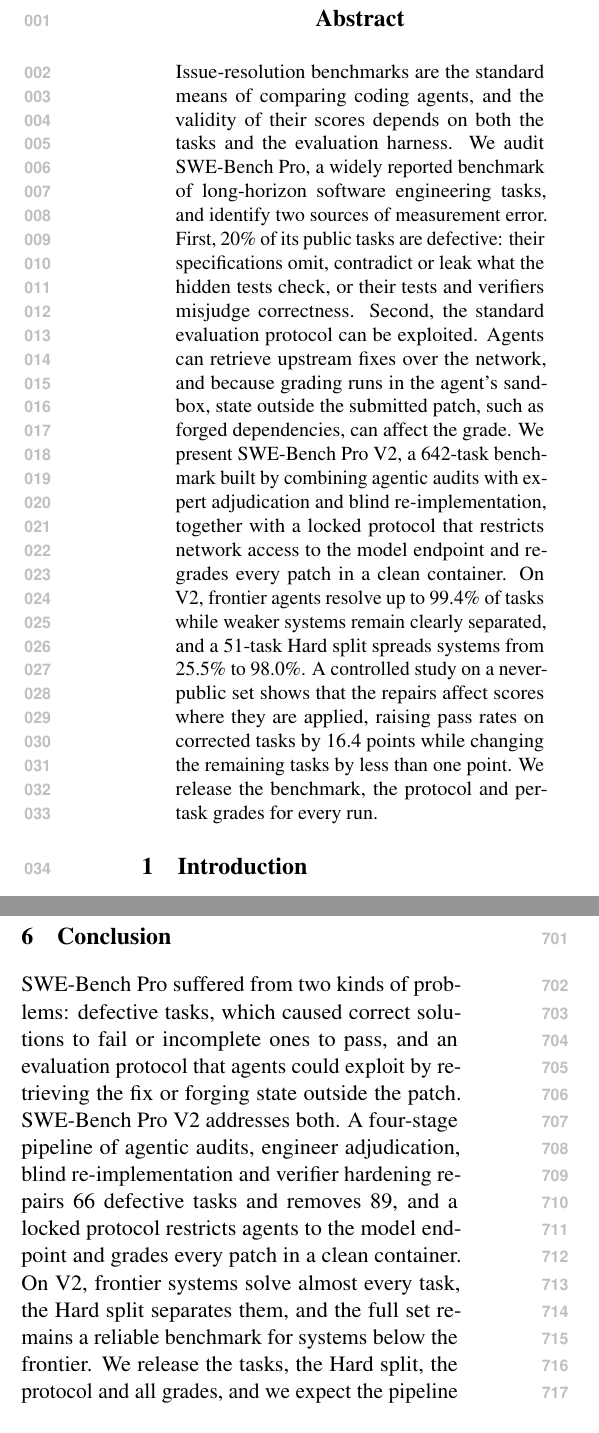
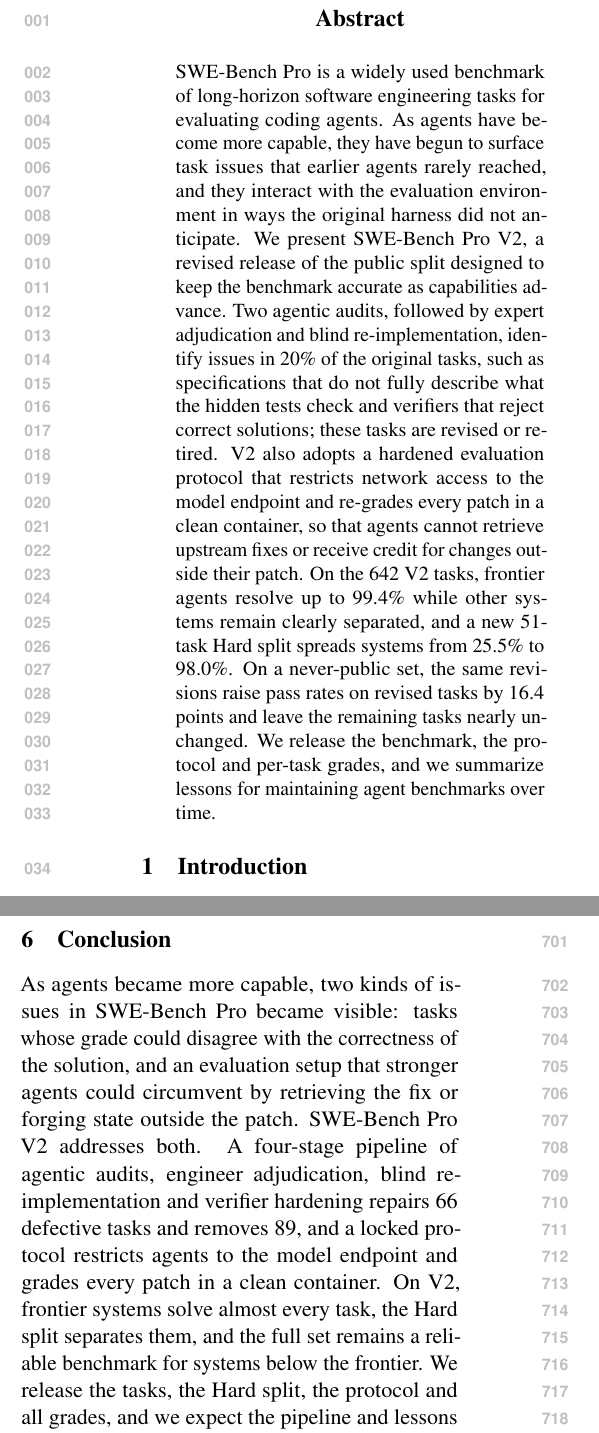
Before and after one commit to daniel-zhang-scale/SWE-BenchV2-overleaf, a LaTeX paper (main.tex, which reads sections/00_abstract.tex, sections/01_intro.tex, sections/06_conclusion.tex): two parts of the columns of pages 1 and 9 of 16, joined at a grey line, cut so that both start at the same text. Compiled offline with pdfLaTeX.

Commit message:
Soften framing of SWE-Bench Pro V1 in abstract, intro and conclusion
Present V2 as a maintenance release that keeps the benchmark accurate as
agents improve, rather than as a critique of the original. Add a
camera-ready note to state that V2 comes from the original maintainers.

Co-Authored-By: Claude Opus 5.5 <noreply@anthropic.com>

```diff
--- a/sections/00_abstract.tex
+++ b/sections/00_abstract.tex
@@ -1,4 +1,5 @@
 \begin{abstract}
-Issue-resolution benchmarks are the standard means of comparing coding agents, and the validity of their scores depends on both the tasks and the evaluation harness. We audit SWE-Bench Pro, a widely reported benchmark of long-horizon software engineering tasks, and identify two sources of measurement error. First, \nDefectivePct\% of its public tasks are defective: their specifications omit, contradict or leak what the hidden tests check, or their tests and verifiers misjudge correctness. Second, the standard evaluation protocol can be exploited. Agents can retrieve upstream fixes over the network, and because grading runs in the agent's sandbox, state outside the submitted patch, such as forged dependencies, can affect the grade. We present SWE-Bench Pro V2, a \nTasks{}-task benchmark built by combining agentic audits with expert adjudication and blind re-implementation, together with a locked protocol that restricts network access to the model endpoint and re-grades every patch in a clean container. On V2, frontier agents resolve up to \opusXPct\% of tasks while weaker systems remain clearly separated, and a \nHard{}-task Hard split spreads systems from \hardHaikuPct\% to \hardOpusXPct\%. A controlled study on a never-public set shows that the repairs affect scores where they are applied, raising pass rates on corrected tasks by \privEditedGain{} points while changing the remaining tasks by less than one point. We release the benchmark, the protocol and per-task grades for every run.
+SWE-Bench Pro is a widely used benchmark of long-horizon software engineering tasks for evaluating coding agents. As agents have become more capable, they have begun to surface task issues that earlier agents rarely reached, and they interact with the evaluation environment in ways the original harness did not anticipate. We present SWE-Bench Pro V2, a revised release of the public split designed to keep the benchmark accurate as capabilities advance. Two agentic audits, followed by expert adjudication and blind re-implementation, identify issues in \nDefectivePct\% of the original tasks, such as specifications that do not fully describe what the hidden tests check and verifiers that reject correct solutions; these tasks are revised or retired. V2 also adopts a hardened evaluation protocol that restricts network access to the model endpoint and re-grades every patch in a clean container, so that agents cannot retrieve upstream fixes or receive credit for changes outside their patch. On the \nTasks{} V2 tasks, frontier agents resolve up to \opusXPct\% while other systems remain clearly separated, and a new \nHard{}-task Hard split spreads systems from \hardHaikuPct\% to \hardOpusXPct\%. On a never-public set, the same revisions raise pass rates on revised tasks by \privEditedGain{} points and leave the remaining tasks nearly unchanged. We release the benchmark, the protocol and per-task grades, and we summarize lessons for maintaining agent benchmarks over time.
 % TODO: add one sentence on the harness comparison (Section 4.6) once finalized.
+% Camera-ready: state that V2 is released by the maintainers of the original SWE-Bench Pro (omitted for double-blind review).
 \end{abstract}
--- a/sections/01_intro.tex
+++ b/sections/01_intro.tex
@@ -4,3 +4,3 @@
 
-As agents improve, a growing share of their remaining failures is caused by flaws in the benchmark \citep{nadgir2026life}. For SWE-Bench Pro, an external audit estimated that 27--34\% of the public tasks are flawed \citep{openai2026signal}, and community reports showed that fixes could be recovered from the repository state \citep{needham2025prostate,adams2026gitreward}. We audited all \nPublic{} public tasks and found two classes of problems (Table~\ref{tab:problems}). The first class, \emph{data defects}, consists of problems in a task's instruction, tests or environment that make its grade disagree with the correctness of the solution. We group them into five categories (Table~\ref{tab:repairs-discards}). In tasks with \emph{unstated test requirements}, the tests check behaviour, names or files that the instruction never mentions. In \emph{spec--test contradictions}, the instruction and the tests disagree. \emph{Solution leakage} occurs when the instruction walks through the reference patch. \emph{Insufficient tests} let an incomplete patch pass, and \emph{verifier or environment defects} make correct patches fail regardless of their content. In total, these defects affect \nDefective{} tasks (\nDefectivePct\%). The second class, \emph{evaluation exploits}, allows an agent to pass without solving the task. With the network open, \netTrajOpen{} of \nTasks{} Claude Opus~5 runs contacted code hosts and \netOwnRepoOpen{} downloaded the task's own repository. Because the verifier ran in the agent's sandbox, dependencies forged outside the patch were also graded as passes. We identified the data defects with two complementary agentic audits. The \emph{artifact audit} statically compares each instruction with its tests and reference patch, and the \emph{failure audit} attributes failed agent runs to either the model or the task. We identified the exploits by instrumenting agent runs and replaying their patches in clean containers.
+As agents improve, a growing share of their remaining failures traces back to issues in the tasks \citep{nadgir2026life}. For SWE-Bench Pro, an external audit estimated that 27--34\% of the public tasks have such issues \citep{openai2026signal}, and community reports showed that fixes could be recovered from the repository state \citep{needham2025prostate,adams2026gitreward}. We reviewed all \nPublic{} public tasks and found two classes of issues (Table~\ref{tab:problems}). The first class, \emph{data defects}, consists of problems in a task's instruction, tests or environment that make its grade disagree with the correctness of the solution. We group them into five categories (Table~\ref{tab:repairs-discards}). In tasks with \emph{unstated test requirements}, the tests check behaviour, names or files that the instruction never mentions. In \emph{spec--test contradictions}, the instruction and the tests disagree. \emph{Solution leakage} occurs when the instruction walks through the reference patch. \emph{Insufficient tests} let an incomplete patch pass, and \emph{verifier or environment defects} make correct patches fail regardless of their content. In total, these defects affect \nDefective{} tasks (\nDefectivePct\%). The second class, \emph{evaluation exploits}, allows an agent to pass without solving the task. With the network open, \netTrajOpen{} of \nTasks{} Claude Opus~5 runs contacted code hosts and \netOwnRepoOpen{} downloaded the task's own repository. Because the verifier ran in the agent's sandbox, dependencies forged outside the patch were also graded as passes. We identified the data defects with two complementary agentic audits. The \emph{artifact audit} statically compares each instruction with its tests and reference patch, and the \emph{failure audit} attributes failed agent runs to either the model or the task. We identified the exploits by instrumenting agent runs and replaying their patches in clean containers.
 
--- a/sections/06_conclusion.tex
+++ b/sections/06_conclusion.tex
@@ -1,2 +1,2 @@
 \section{Conclusion}
-SWE-Bench Pro suffered from two kinds of problems: defective tasks, which caused correct solutions to fail or incomplete ones to pass, and an evaluation protocol that agents could exploit by retrieving the fix or forging state outside the patch. SWE-Bench Pro V2 addresses both. A four-stage pipeline of agentic audits, engineer adjudication, blind re-implementation and verifier hardening repairs \nRepaired{} defective tasks and removes \nDropped{}, and a locked protocol restricts agents to the model endpoint and grades every patch in a clean container. On V2, frontier systems solve almost every task, the Hard split separates them, and the full set remains a reliable benchmark for systems below the frontier. We release the tasks, the Hard split, the protocol and all grades, and we expect the pipeline and lessons to apply to other benchmarks as agents approach their ceilings.
+As agents became more capable, two kinds of issues in SWE-Bench Pro became visible: tasks whose grade could disagree with the correctness of the solution, and an evaluation setup that stronger agents could circumvent by retrieving the fix or forging state outside the patch. SWE-Bench Pro V2 addresses both. A four-stage pipeline of agentic audits, engineer adjudication, blind re-implementation and verifier hardening repairs \nRepaired{} defective tasks and removes \nDropped{}, and a locked protocol restricts agents to the model endpoint and grades every patch in a clean container. On V2, frontier systems solve almost every task, the Hard split separates them, and the full set remains a reliable benchmark for systems below the frontier. We release the tasks, the Hard split, the protocol and all grades, and we expect the pipeline and lessons to apply to other benchmarks as agents approach their ceilings.
```
Also changed, not shown: sections/01_intro.tex (4 more changed lines).
